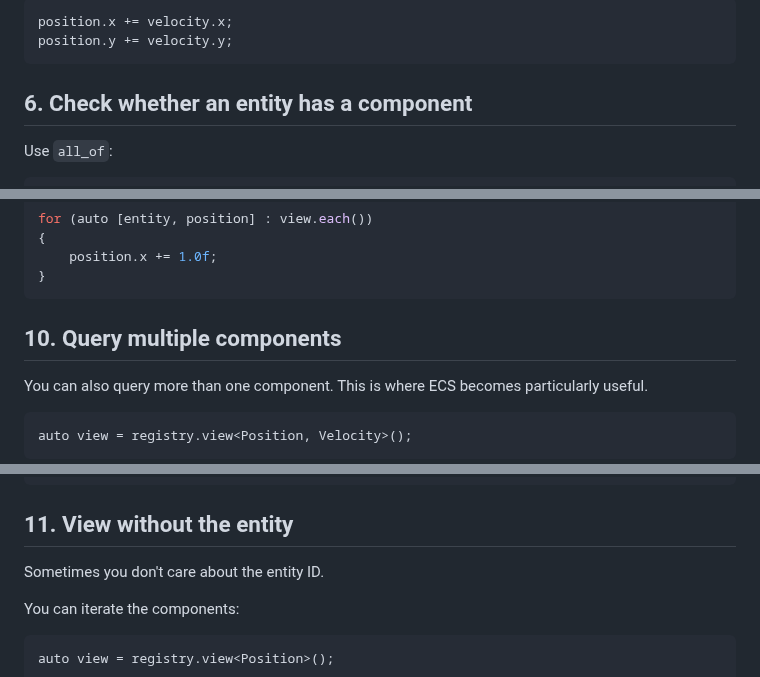
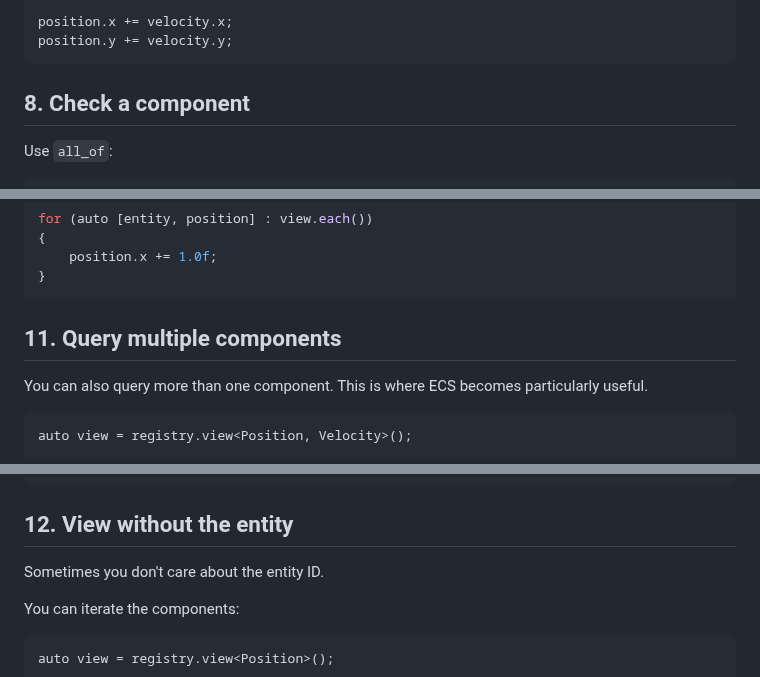
Before and after one commit to cheomanigua/cplus-docs, a Markdown page: docs/entt.md, 3 parts joined by grey strips. Drawn GitHub-style.

````diff
--- a/docs/entt.md
+++ b/docs/entt.md
@@ -175,7 +194,7 @@ position.x += velocity.x;
 position.y += velocity.y;
 ```
 
-## 6. Check whether an entity has a component
+## 8. Check a component
 
 Use `all_of`:
 
@@ -252,7 +260,7 @@ for (auto [entity, position] : view.each())
 }
 ```
 
-## 10. Query multiple components
+## 11. Query multiple components
 
 You can also query more than one component. This is where ECS becomes particularly useful.
 
@@ -305,7 +313,7 @@ void movementSystem(entt::registry& registry, float dt)
 }
 ```
 
-## 11. View without the entity
+## 12. View without the entity
 
 Sometimes you don't care about the entity ID.
 
````
Also changed, not shown: other parts of docs/entt.md (+23 -20 lines).
